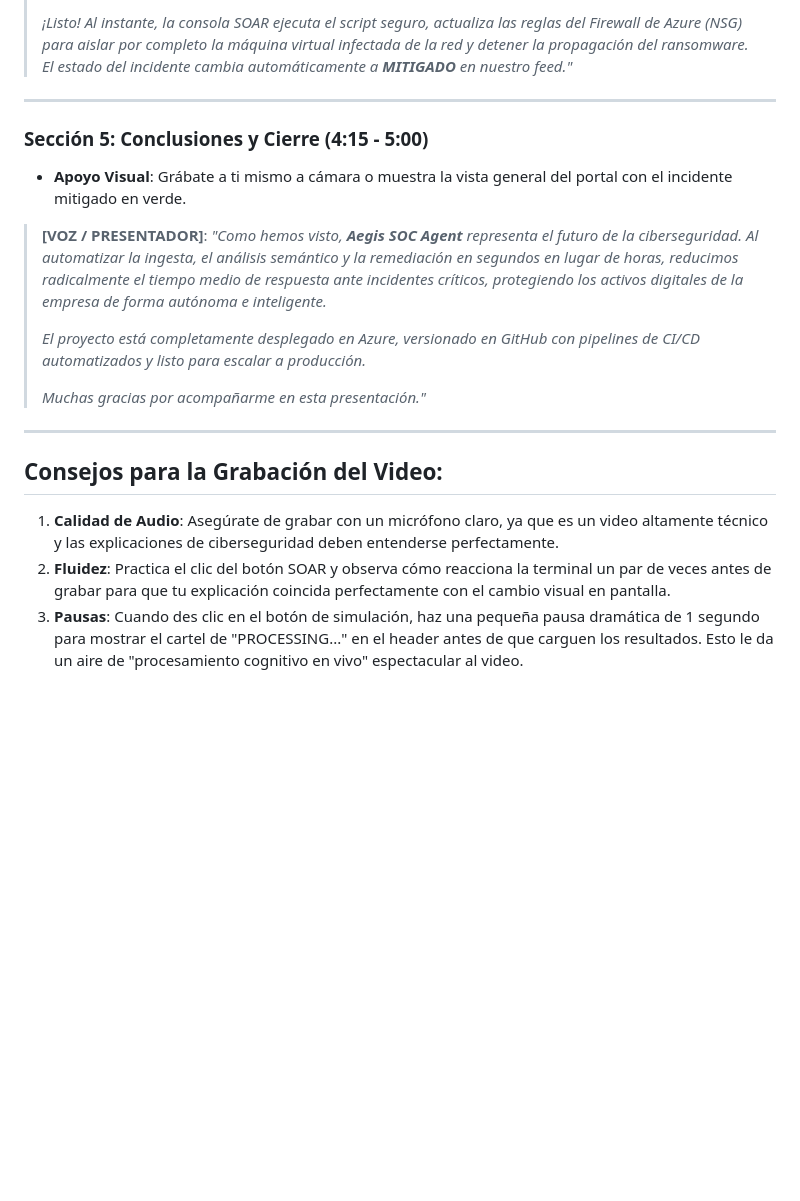
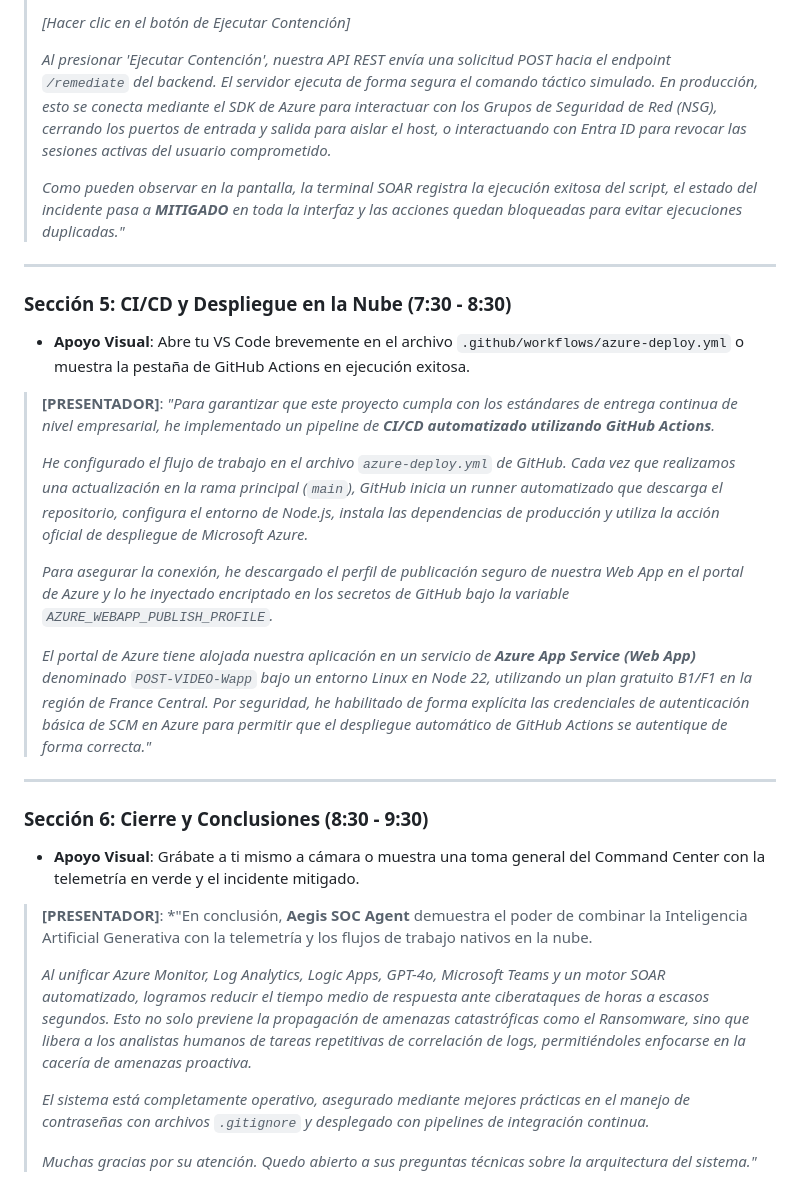
Before and after one commit to artMO17/POST-VIDEO, a Markdown page: presentation_script.md, the part around one of its changes. Rendered like a GitHub page; blank space fills up the shorter version.

```diff
--- a/presentation_script.md
+++ b/presentation_script.md
@@ -74,21 +92,36 @@ Este guion está diseñado para ayudarte a grabar un video demostrativo o realiz
 >
-> *¡Listo! Al instante, la consola SOAR ejecuta el script seguro, actualiza las reglas del Firewall de Azure (NSG) para aislar por completo la máquina virtual infectada de la red y detener la propagación del ransomware. El estado del incidente cambia automáticamente a **MITIGADO** en nuestro feed."*
+> *[Hacer clic en el botón de Ejecutar Contención]*
+>
+> *Al presionar 'Ejecutar Contención', nuestra API REST envía una solicitud POST hacia el endpoint `/remediate` del backend. El servidor ejecuta de forma segura el comando táctico simulado. En producción, esto se conecta mediante el SDK de Azure para interactuar con los Grupos de Seguridad de Red (NSG), cerrando los puertos de entrada y salida para aislar el host, o interactuando con Entra ID para revocar las sesiones activas del usuario comprometido.*
+>
+> *Como pueden observar en la pantalla, la terminal SOAR registra la ejecución exitosa del script, el estado del incidente pasa a **MITIGADO** en toda la interfaz y las acciones quedan bloqueadas para evitar ejecuciones duplicadas."*
 
 ---
 
-### Sección 5: Conclusiones y Cierre (4:15 - 5:00)
-* **Apoyo Visual**: Grábate a ti mismo a cámara o muestra la vista general del portal con el incidente mitigado en verde.
+### Sección 5: CI/CD y Despliegue en la Nube (7:30 - 8:30)
 
-> **[VOZ / PRESENTADOR]**:
-> *"Como hemos visto, **Aegis SOC Agent** representa el futuro de la ciberseguridad. Al automatizar la ingesta, el análisis semántico y la remediación en segundos en lugar de horas, reducimos radicalmente el tiempo medio de respuesta ante incidentes críticos, protegiendo los activos digitales de la empresa de forma autónoma e inteligente.*
+* **Apoyo Visual**: Abre tu VS Code brevemente en el archivo `.github/workflows/azure-deploy.yml` o muestra la pestaña de GitHub Actions en ejecución exitosa.
+
+> **[PRESENTADOR]**:
+> *"Para garantizar que este proyecto cumpla con los estándares de entrega continua de nivel empresarial, he implementado un pipeline de **CI/CD automatizado utilizando GitHub Actions**.*
 >
-> *El proyecto está completamente desplegado en Azure, versionado en GitHub con pipelines de CI/CD automatizados y listo para escalar a producción.*
+> *He configurado el flujo de trabajo en el archivo `azure-deploy.yml` de GitHub. Cada vez que realizamos una actualización en la rama principal (`main`), GitHub inicia un runner automatizado que descarga el repositorio, configura el entorno de Node.js, instala las dependencias de producción y utiliza la acción oficial de despliegue de Microsoft Azure.*
 >
-> *Muchas gracias por acompañarme en esta presentación."*
+> *Para asegurar la conexión, he descargado el perfil de publicación seguro de nuestra Web App en el portal de Azure y lo he inyectado encriptado en los secretos de GitHub bajo la variable `AZURE_WEBAPP_PUBLISH_PROFILE`.*
+>
+> *El portal de Azure tiene alojada nuestra aplicación en un servicio de **Azure App Service (Web App)** denominado `POST-VIDEO-Wapp` bajo un entorno Linux en Node 22, utilizando un plan gratuito B1/F1 en la región de France Central. Por seguridad, he habilitado de forma explícita las credenciales de autenticación básica de SCM en Azure para permitir que el despliegue automático de GitHub Actions se autentique de forma correcta."*
 
 ---
 
-## Consejos para la Grabación del Video:
-1. **Calidad de Audio**: Asegúrate de grabar con un micrófono claro, ya que es un video altamente técnico y las explicaciones de ciberseguridad deben entenderse perfectamente.
-2. **Fluidez**: Practica el clic del botón SOAR y observa cómo reacciona la terminal un par de veces antes de grabar para que tu explicación coincida perfectamente con el cambio visual en pantalla.
-3. **Pausas**: Cuando des clic en el botón de simulación, haz una pequeña pausa dramática de 1 segundo para mostrar el cartel de "PROCESSING..." en el header antes de que carguen los resultados. Esto le da un aire de "procesamiento cognitivo en vivo" espectacular al video.
+### Sección 6: Cierre y Conclusiones (8:30 - 9:30)
+
+* **Apoyo Visual**: Grábate a ti mismo a cámara o muestra una toma general del Command Center con la telemetría en verde y el incidente mitigado.
+
+> **[PRESENTADOR]**:
+> *"En conclusión, **Aegis SOC Agent** demuestra el poder de combinar la Inteligencia Artificial Generativa con la telemetría y los flujos de trabajo nativos en la nube.
+>
+> *Al unificar Azure Monitor, Log Analytics, Logic Apps, GPT-4o, Microsoft Teams y un motor SOAR automatizado, logramos reducir el tiempo medio de respuesta ante ciberataques de horas a escasos segundos. Esto no solo previene la propagación de amenazas catastróficas como el Ransomware, sino que libera a los analistas humanos de tareas repetitivas de correlación de logs, permitiéndoles enfocarse en la cacería de amenazas proactiva.*
+>
+> *El sistema está completamente operativo, asegurado mediante mejores prácticas en el manejo de contraseñas con archivos `.gitignore` y desplegado con pipelines de integración continua.*
+>
+> *Muchas gracias por su atención. Quedo abierto a sus preguntas técnicas sobre la arquitectura del sistema."*
```
Also changed, not shown: other parts of presentation_script.md (+59 -41 lines).
